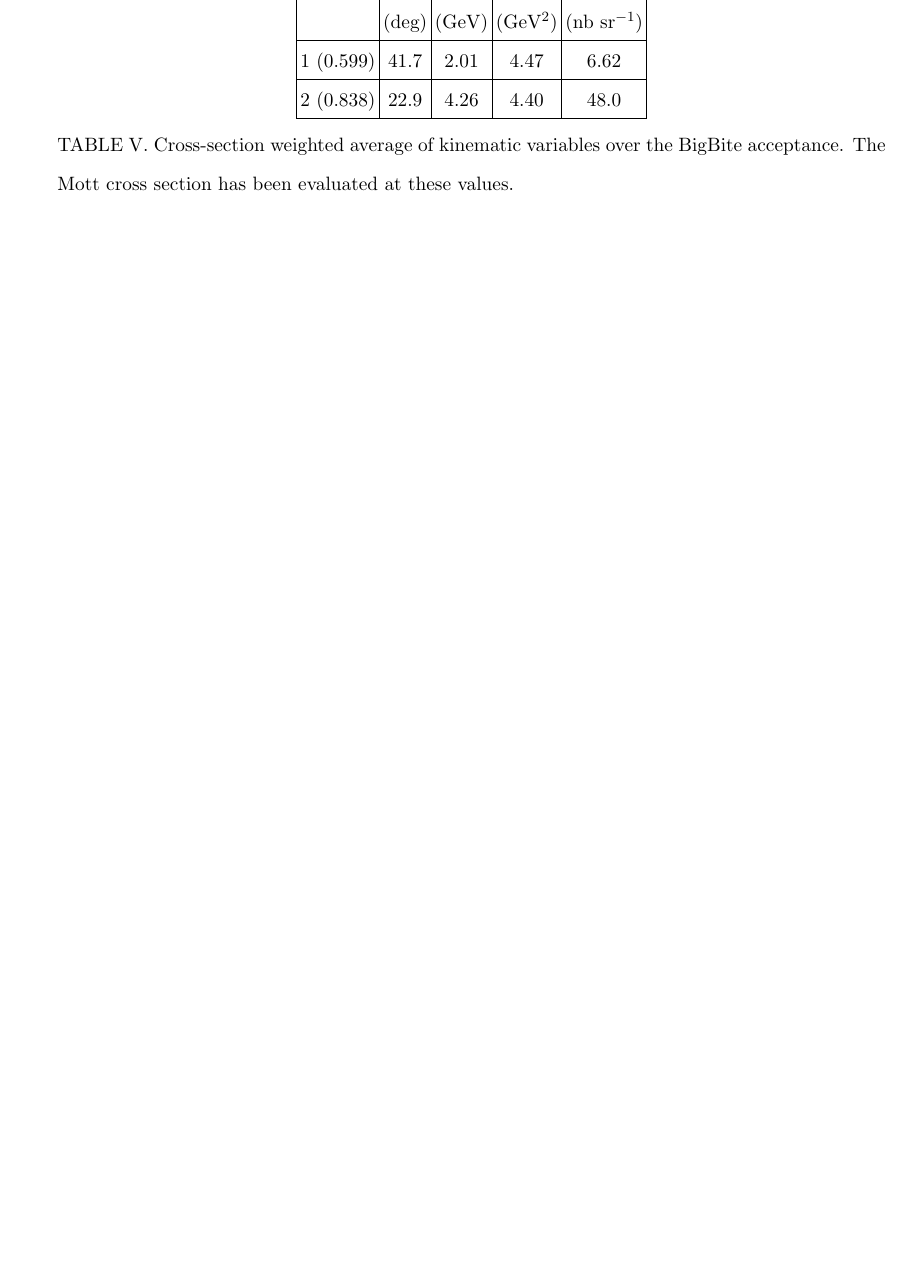
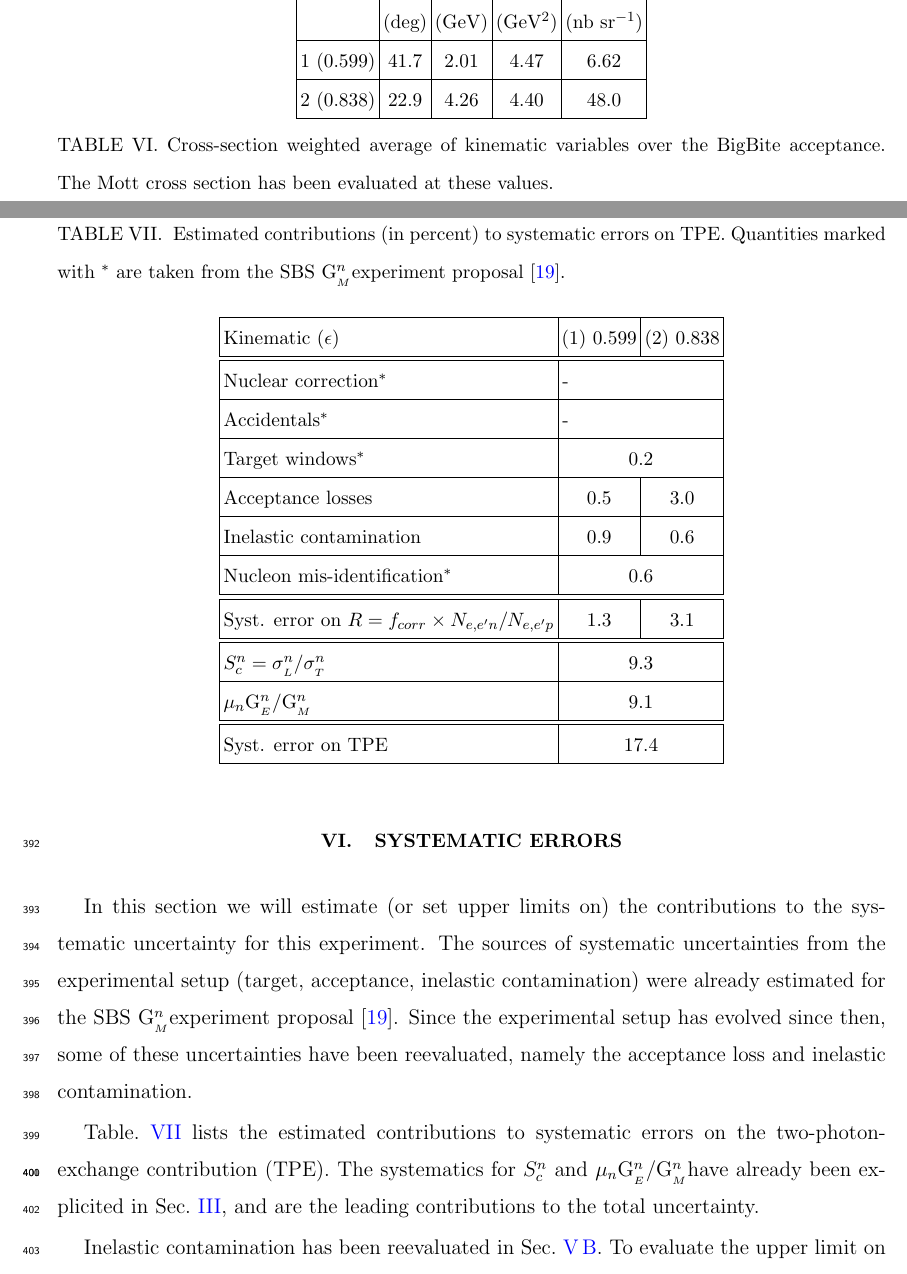
Before and after one commit to efuchey/nTPC_proposal, a LaTeX paper (nTPS.tex, which reads systematics.tex): part of page 29 of 34 before the commit and two parts of pages 30 and 31 of 37 after it, the two joined at a grey line, cut so that both start at the same text, the shorter picture padded with empty space. Compiled offline with pdfLaTeX.

Commit message:
Mostly added a short section on systematics. Added a few labels in other files/sections (e.g. beam time, etc)

```diff
--- /dev/null
+++ b/systematics.tex
@@ -0,0 +1,57 @@
+\section{Systematic Errors}
+
+In this section we will estimate (or set upper limits on) the contributions to the systematic uncertainty for this experiment.
+The sources of systematic uncertainties from the experimental setup (target, acceptance, inelastic contamination) were already estimated for the SBS \gmn experiment proposal~\cite{E12-09-019}.
+Since the experimental setup has evolved since then, some of these uncertainties have been reevaluated, namely the acceptance loss and inelastic contamination.
+
+Table.~\ref{systematic_summary} lists the estimated contributions to
+systematic errors on the two-photon-exchange contribution (TPE).
+%
+\begin{table}
+\begin{center}
+\caption{
+  Estimated contributions (in percent) to systematic errors on TPE.
+  Quantities marked with $^*$ are taken from the SBS \gmn experiment proposal~\cite{E12-09-019}.
+}
+\label{systematic_summary}
+\vspace{.2in}
+{\begin{tabular}{|l|c|c|}
+\hline
+ Kinematic ($\epsilon$) & (1) 0.599 & (2) 0.838\\
+\hline
+\hline
+ Nuclear correction$^*$ & \multicolumn{2}{|l|}{-} \\
+\hline
+Accidentals$^*$ & \multicolumn{2}{|l|}{-} \\
+\hline
+Target windows$^*$ & \multicolumn{2}{|c|}{0.2} \\
+\hline
+Acceptance losses & 0.5 & 3.0 \\
+\hline
+Inelastic contamination & 0.9 & 0.6 \\
+\hline
+Nucleon mis-identification$^*$ & \multicolumn{2}{|c|}{0.6} \\
+\hline
+%HCal calibration & \multicolumn{2}{|c|}{0.5} \\
+%\hline
+\hline
+%Syst. error on \gmnc/{G$^{\mbox{\scriptsize p}}_{_{\mbox{\tiny M}}}~$}&
+Syst. error on $R = f_{corr} \times N_{e,e'n}/N_{e,e'p}$ & 1.3 & 3.1 \\
+\hline
+\hline
+ $S_c^n = \sigma_{_L}^n/ \sigma_{_T}^n$ & \multicolumn{2}{|c|}{9.3}\\
+\hline
+ $\mu_n$\gen/\gmn & \multicolumn{2}{|c|}{9.1}\\
+\hline
+\hline
+Syst. error on TPE & \multicolumn{2}{|c|}{17.4} \\
+%&1.47&1.23&1.32&1.92&2&1.91&2.11&2.61&2.9\\
+%%%1.47&1.24&1.47&2.04&2.39&2.26&2.81&3.12&4.14\\
+\hline
+\end{tabular}}
+\end{center}
+\end{table}
+%
+The systematics for $S_c^n$ and $\mu_n$\gen/\gmn have already been explicited in Sec.~\ref{exp_method}, and are the leading contributions to the total uncertainty.
+
+Inelastic contamination has been reevaluated in Sec.~\ref{inel_contam}. To evaluate the upper limit on our uncertainty, we added quadratically the inelastic contamination evaluated for the proton and the neutron for each kinematics, which is the error we make if we ignore the systematics completely. Even in this case, we expect less than 1\% systematic errors.
```
Also changed, not shown: beam_time.tex (+1 -1 lines), exp_method.tex (+1 -0 lines), nTPS.tex (+1 -1 lines), simu_rates.tex (+36 -10 lines), systematics.tex (8 more changed lines).
